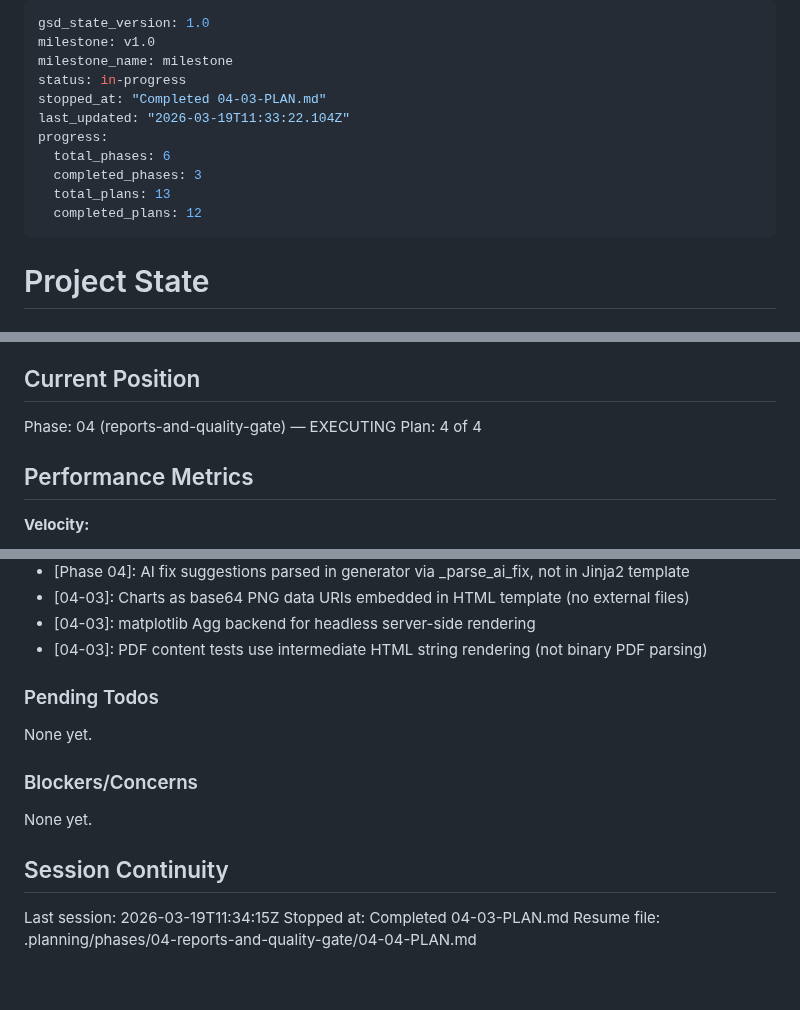
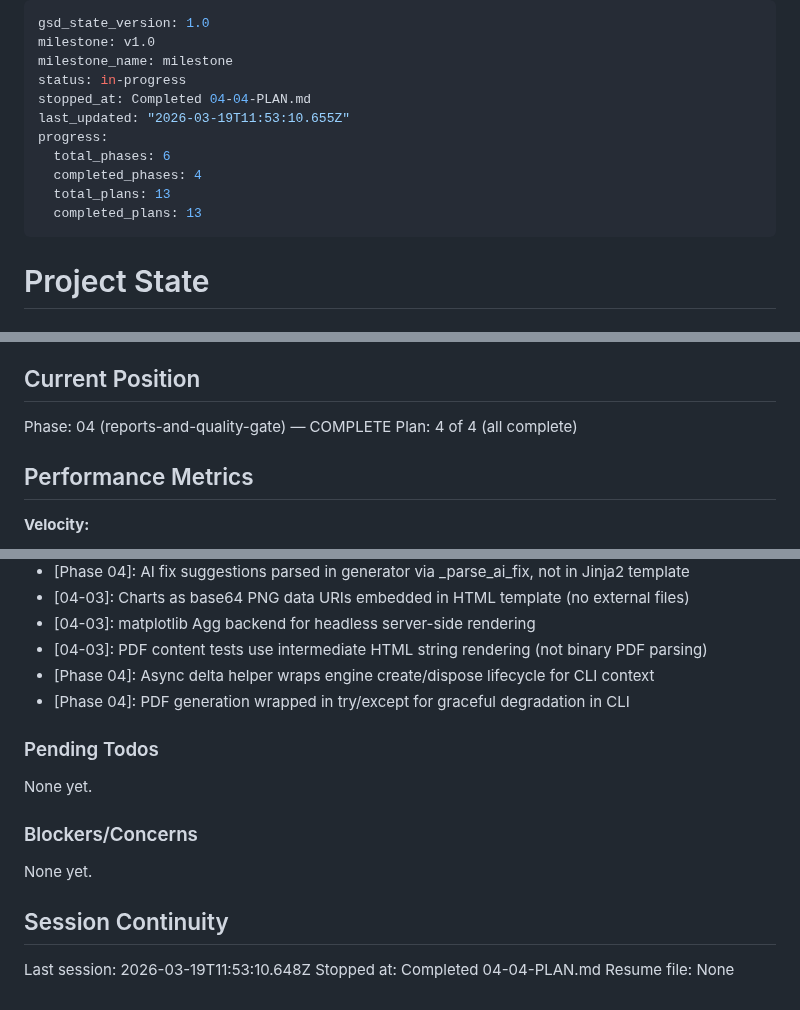
Before and after one commit to AlexTalorJr/source-code-security-ai-checker, a Markdown page: .planning/STATE.md, 3 parts joined by grey strips. GitHub-like rendering.

Commit message:
docs(04-04): complete CLI integration and pipeline wiring plan
- SUMMARY.md with full execution record
- STATE.md updated: Phase 04 complete, 13/13 plans done

Co-Authored-By: Claude Opus 4.6 (1M context) <noreply@anthropic.com>

```diff
--- a/.planning/STATE.md
+++ b/.planning/STATE.md
@@ -3,13 +3,13 @@ gsd_state_version: 1.0
 milestone: v1.0
 milestone_name: milestone
 status: in-progress
-stopped_at: "Completed 04-03-PLAN.md"
-last_updated: "2026-03-19T11:33:22.104Z"
+stopped_at: Completed 04-04-PLAN.md
+last_updated: "2026-03-19T11:53:10.655Z"
 progress:
   total_phases: 6
-  completed_phases: 3
+  completed_phases: 4
   total_plans: 13
-  completed_plans: 12
+  completed_plans: 13
 ---
 
 # Project State
@@ -23,8 +23,8 @@ See: .planning/PROJECT.md (updated 2026-03-18)
 
 ## Current Position
 
-Phase: 04 (reports-and-quality-gate) — EXECUTING
-Plan: 4 of 4
+Phase: 04 (reports-and-quality-gate) — COMPLETE
+Plan: 4 of 4 (all complete)
 
 ## Performance Metrics
 
@@ -90,6 +91,8 @@ Recent decisions affecting current work:
 - [04-03]: Charts as base64 PNG data URIs embedded in HTML template (no external files)
 - [04-03]: matplotlib Agg backend for headless server-side rendering
 - [04-03]: PDF content tests use intermediate HTML string rendering (not binary PDF parsing)
+- [Phase 04]: Async delta helper wraps engine create/dispose lifecycle for CLI context
+- [Phase 04]: PDF generation wrapped in try/except for graceful degradation in CLI
 
 ### Pending Todos
 
@@ -101,6 +104,6 @@ None yet.
 
 ## Session Continuity
 
-Last session: 2026-03-19T11:34:15Z
-Stopped at: Completed 04-03-PLAN.md
-Resume file: .planning/phases/04-reports-and-quality-gate/04-04-PLAN.md
+Last session: 2026-03-19T11:53:10.648Z
+Stopped at: Completed 04-04-PLAN.md
+Resume file: None
```
Also changed, not shown: other parts of .planning/STATE.md (+1 -0 lines), 1 other file.
